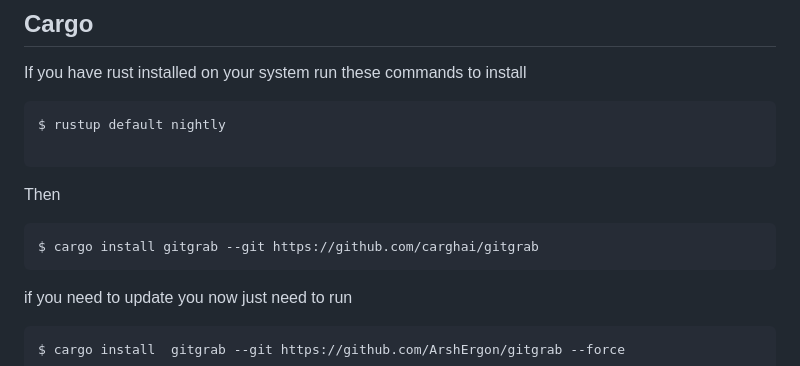
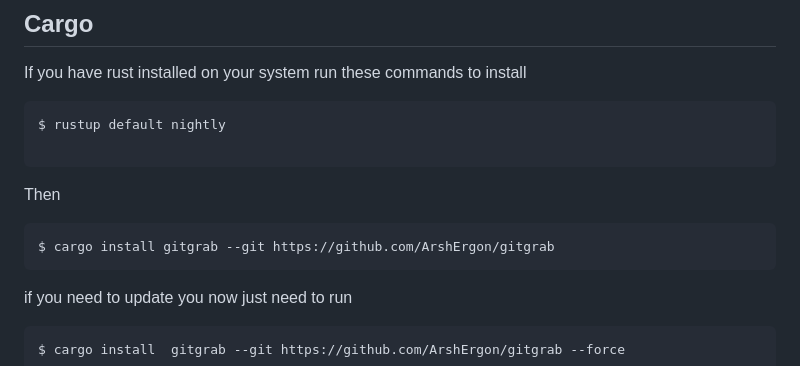
Before and after one commit to ArshErgon/gitgrab, a Markdown page: README.md, the part around the change. GitHub-like rendering.

Commit message:
Update README.md
update readme

````diff
--- a/README.md
+++ b/README.md
@@ -86,7 +86,7 @@ $ rustup default nightly
 Then
 
 ```
-$ cargo install gitgrab --git https://github.com/carghai/gitgrab
+$ cargo install gitgrab --git https://github.com/ArshErgon/gitgrab
 ```
 
 if you need to update you now just need to run
````
